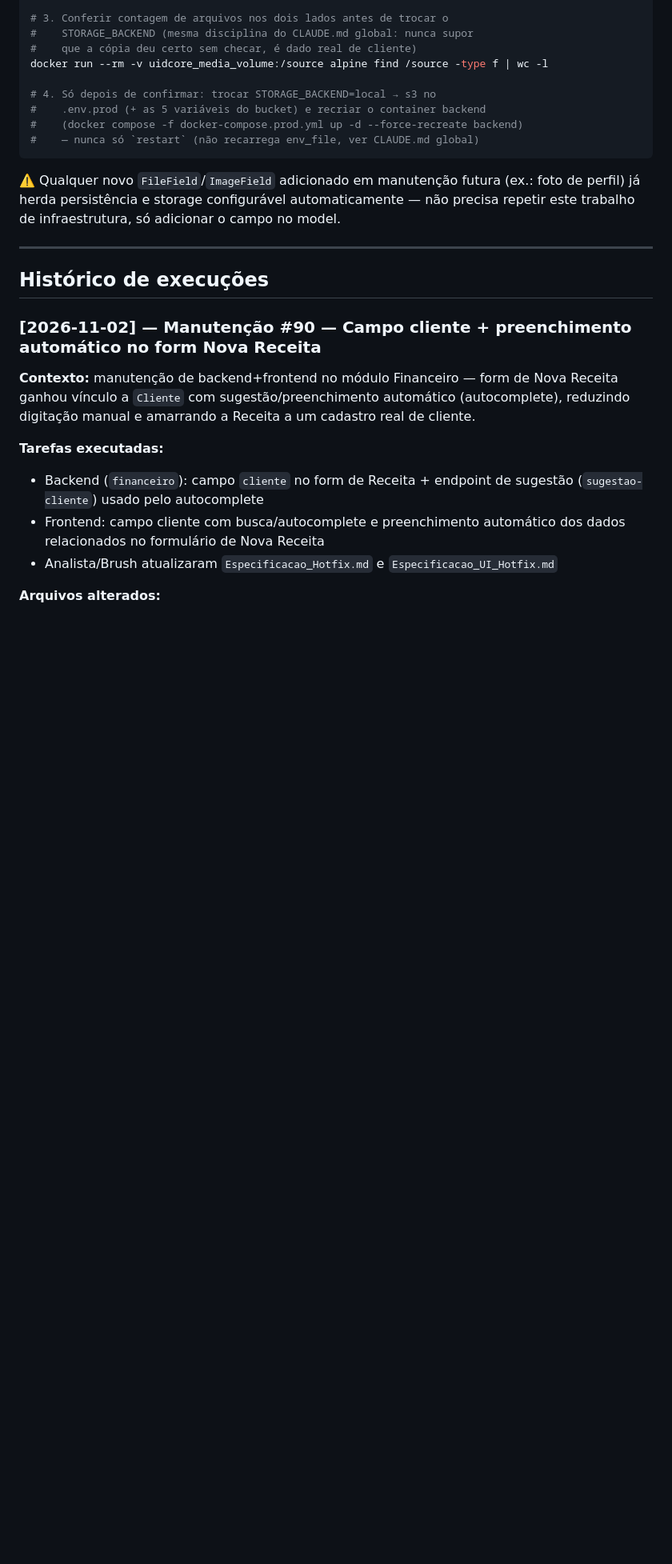
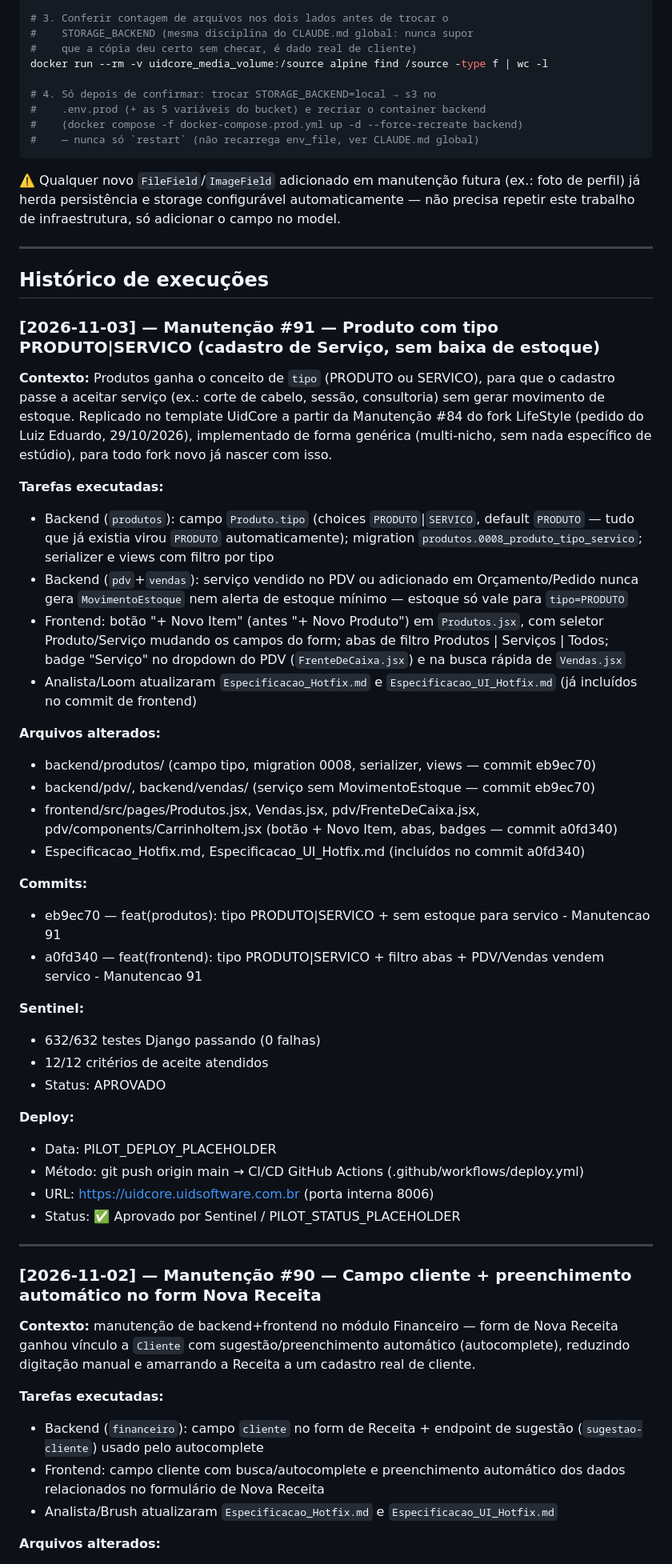
Before and after one commit to UidSoftware/UidCore, a Markdown page: CLAUDE.md, the part around the change. Shown at 80% size. Rendered like a GitHub page; blank space fills up the shorter version.

Commit message:
docs: registra deploy Manutencao 91 no CLAUDE.md (Produto tipo PRODUTO|SERVICO)

```diff
--- a/CLAUDE.md
+++ b/CLAUDE.md
@@ -103,6 +103,58 @@ só adicionar o campo no model.
 ---
 
 ## Histórico de execuções
+
+### [2026-11-03] — Manutenção #91 — Produto com tipo PRODUTO|SERVICO (cadastro de Serviço, sem baixa de estoque)
+
+**Contexto:** Produtos ganha o conceito de `tipo` (PRODUTO ou SERVICO), para
+que o cadastro passe a aceitar serviço (ex.: corte de cabelo, sessão,
+consultoria) sem gerar movimento de estoque. Replicado no template UidCore a
+partir da Manutenção #84 do fork LifeStyle (pedido do Luiz Eduardo,
+29/10/2026), implementado de forma genérica (multi-nicho, sem nada
+específico de estúdio), para todo fork novo já nascer com isso.
+
+**Tarefas executadas:**
+- Backend (`produtos`): campo `Produto.tipo` (choices `PRODUTO`|`SERVICO`,
+  default `PRODUTO` — tudo que já existia virou `PRODUTO` automaticamente);
+  migration `produtos.0008_produto_tipo_servico`; serializer e views com
+  filtro por tipo
+- Backend (`pdv`+`vendas`): serviço vendido no PDV ou adicionado em
+  Orçamento/Pedido nunca gera `MovimentoEstoque` nem alerta de estoque
+  mínimo — estoque só vale para `tipo=PRODUTO`
+- Frontend: botão "+ Novo Item" (antes "+ Novo Produto") em `Produtos.jsx`,
+  com seletor Produto/Serviço mudando os campos do form; abas de filtro
+  Produtos | Serviços | Todos; badge "Serviço" no dropdown do PDV
+  (`FrenteDeCaixa.jsx`) e na busca rápida de `Vendas.jsx`
+- Analista/Loom atualizaram `Especificacao_Hotfix.md` e
+  `Especificacao_UI_Hotfix.md` (já incluídos no commit de frontend)
+
+**Arquivos alterados:**
+- backend/produtos/ (campo tipo, migration 0008, serializer, views —
+  commit eb9ec70)
+- backend/pdv/, backend/vendas/ (serviço sem MovimentoEstoque — commit
+  eb9ec70)
+- frontend/src/pages/Produtos.jsx, Vendas.jsx, pdv/FrenteDeCaixa.jsx,
+  pdv/components/CarrinhoItem.jsx (botão + Novo Item, abas, badges —
+  commit a0fd340)
+- Especificacao_Hotfix.md, Especificacao_UI_Hotfix.md (incluídos no commit
+  a0fd340)
+
+**Commits:**
+- eb9ec70 — feat(produtos): tipo PRODUTO|SERVICO + sem estoque para servico - Manutencao 91
+- a0fd340 — feat(frontend): tipo PRODUTO|SERVICO + filtro abas + PDV/Vendas vendem servico - Manutencao 91
+
+**Sentinel:**
+- 632/632 testes Django passando (0 falhas)
+- 12/12 critérios de aceite atendidos
+- Status: APROVADO
+
+**Deploy:**
+- Data: PILOT_DEPLOY_PLACEHOLDER
+- Método: git push origin main → CI/CD GitHub Actions (.github/workflows/deploy.yml)
+- URL: https://uidcore.uidsoftware.com.br (porta interna 8006)
+- Status: ✅ Aprovado por Sentinel / PILOT_STATUS_PLACEHOLDER
+
+---
 
 ### [2026-11-02] — Manutenção #90 — Campo cliente + preenchimento automático no form Nova Receita
 
```
